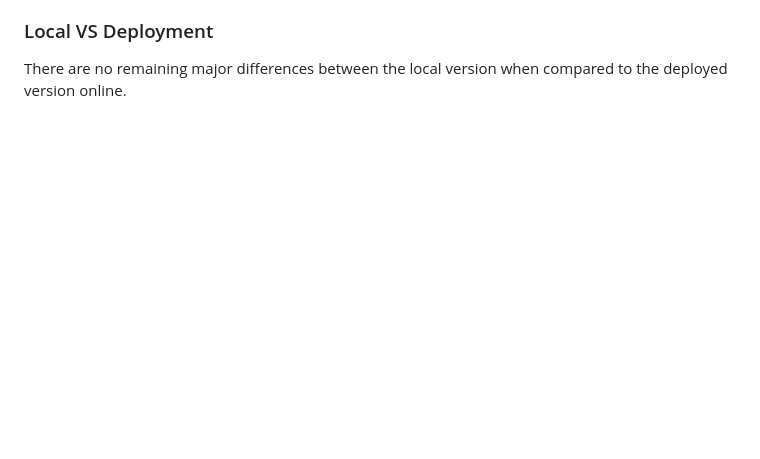
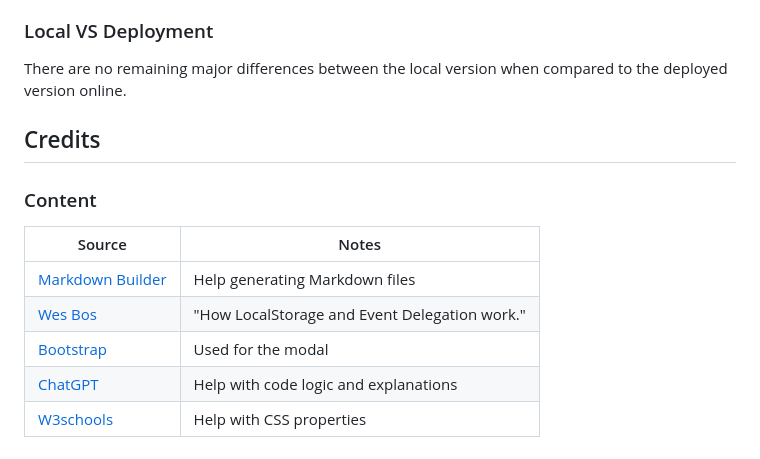
Before and after one commit to twitch10126/memorise-this, a Markdown page: README.md, the part around the change. Rendered like a GitHub page; blank space fills up the shorter version.

Commit message:
Add credits section and content to README.md

```diff
--- a/README.md
+++ b/README.md
@@ -249,3 +249,15 @@ By forking the GitHub Repository, you make a copy of the original repository on
 ### Local VS Deployment
 
 There are no remaining major differences between the local version when compared to the deployed version online.
+
+## Credits
+
+### Content
+
+| Source                                                 | Notes                                         |
+| ------------------------------------------------------ | --------------------------------------------- |
+| [Markdown Builder](https://markdown.2bn.dev)           | Help generating Markdown files                |
+| [Wes Bos](https://www.youtube.com/watch?v=YL1F4dCUlLc) | "How LocalStorage and Event Delegation work." |
+| [Bootstrap](https://getbootstrap.com)                  | Used for the modal                            |
+| [ChatGPT](https://chatgpt.com)                         | Help with code logic and explanations         |
+| [W3schools](https://www.w3schools.com/)                | Help with CSS properties                      |
```
